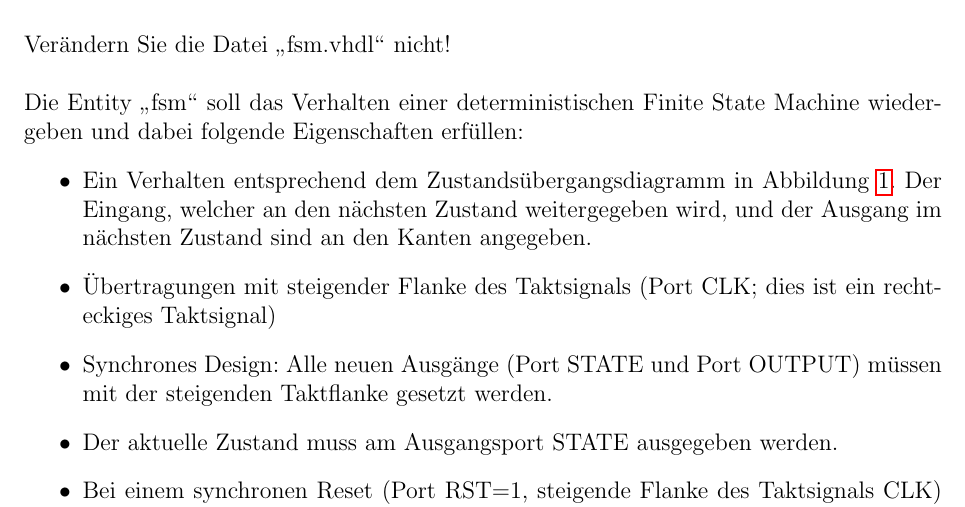
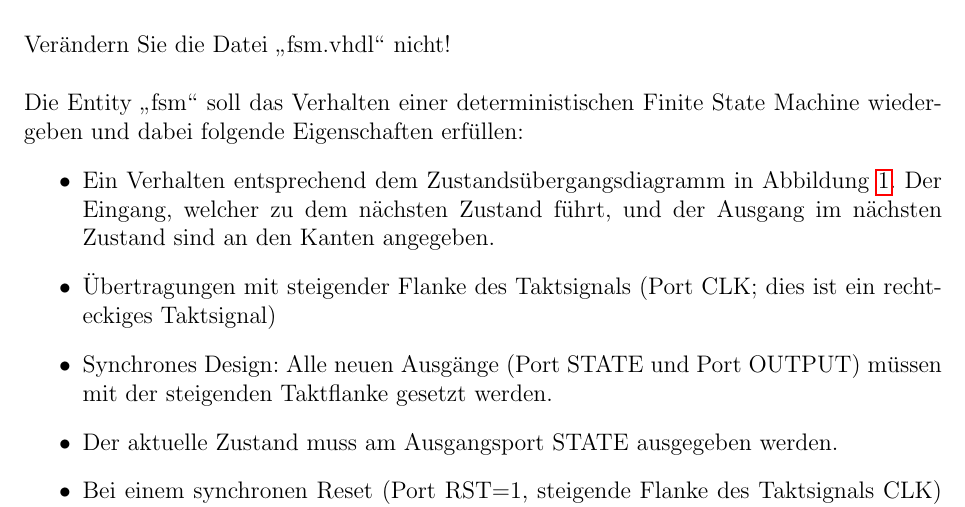
Before and after one commit to autosub-team/VHDL_Tasks, a LaTeX document (fsm/templates/task_description/task_description_template_de.tex): part of page 1 of 3, cut so that both start at the same text. Compiled offline with pdfLaTeX.

Commit message:
Correcting suboptimal description in German FSM description

```diff
--- a/fsm/templates/task_description/task_description_template_de.tex
+++ b/fsm/templates/task_description/task_description_template_de.tex
@@ -56,7 +56,7 @@ Ver\"andern Sie die Datei "`fsm.vhdl"' nicht!
 
 Die Entity "`fsm"' soll das Verhalten einer deterministischen Finite State Machine wiedergeben und dabei folgende Eigenschaften erf\"ullen:
 \begin{itemize}
-\item Ein Verhalten entsprechend dem Zustands\"ubergangsdiagramm in Abbildung \ref{state_image}. Der Eingang, welcher an den n\"achsten Zustand weitergegeben wird, und der Ausgang im n\"achsten Zustand sind an den Kanten angegeben.
+\item Ein Verhalten entsprechend dem Zustands\"ubergangsdiagramm in Abbildung \ref{state_image}. Der Eingang, welcher zu dem n\"achsten Zustand führt, und der Ausgang im n\"achsten Zustand sind an den Kanten angegeben.
 \item \"Ubertragungen mit steigender Flanke des Taktsignals (Port CLK; dies ist ein rechteckiges Taktsignal)
 \item  Synchrones Design: Alle neuen Ausg\"ange (Port STATE und Port OUTPUT) m\"ussen mit der steigenden Taktflanke gesetzt werden.
 \item Der aktuelle Zustand muss am Ausgangsport STATE ausgegeben werden.
```
